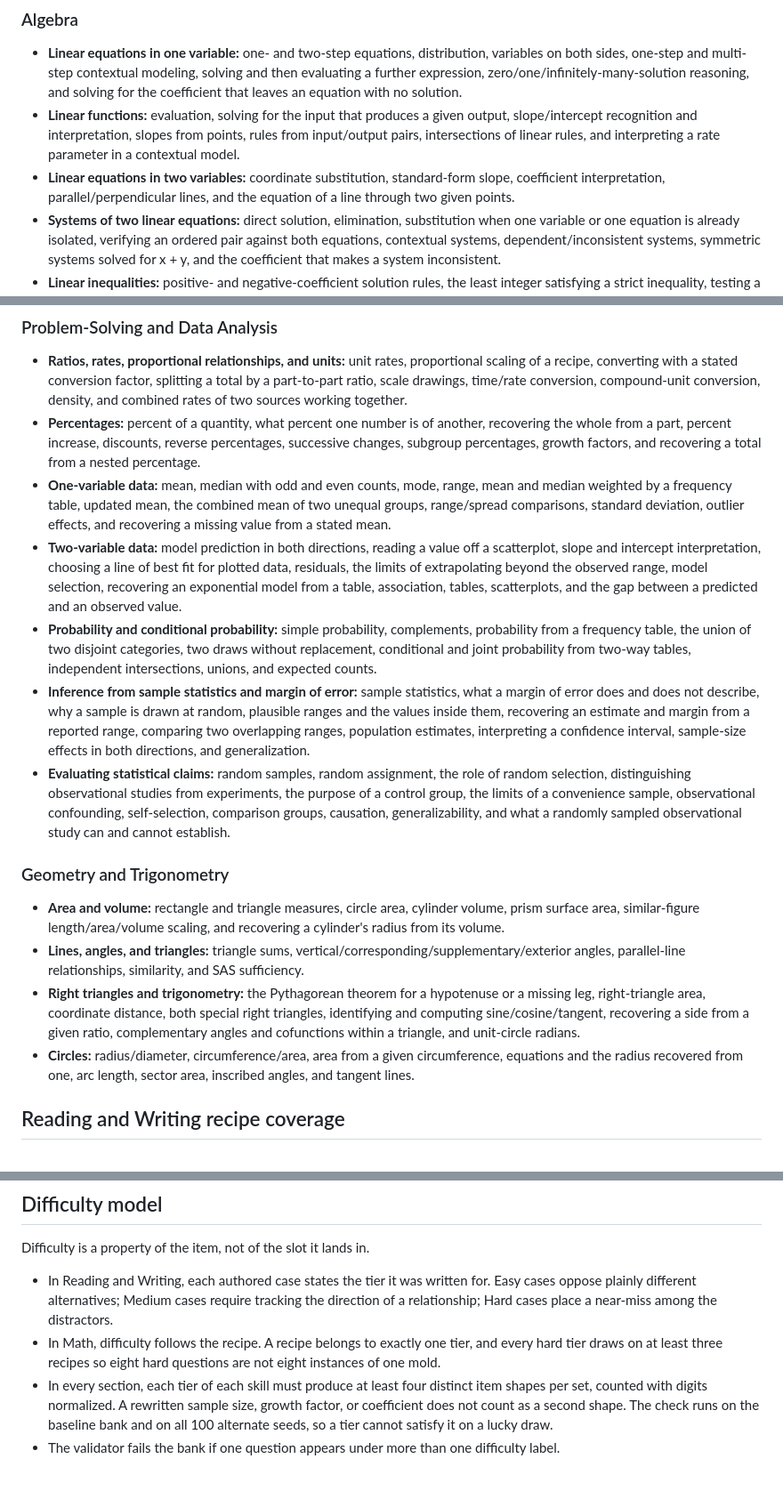
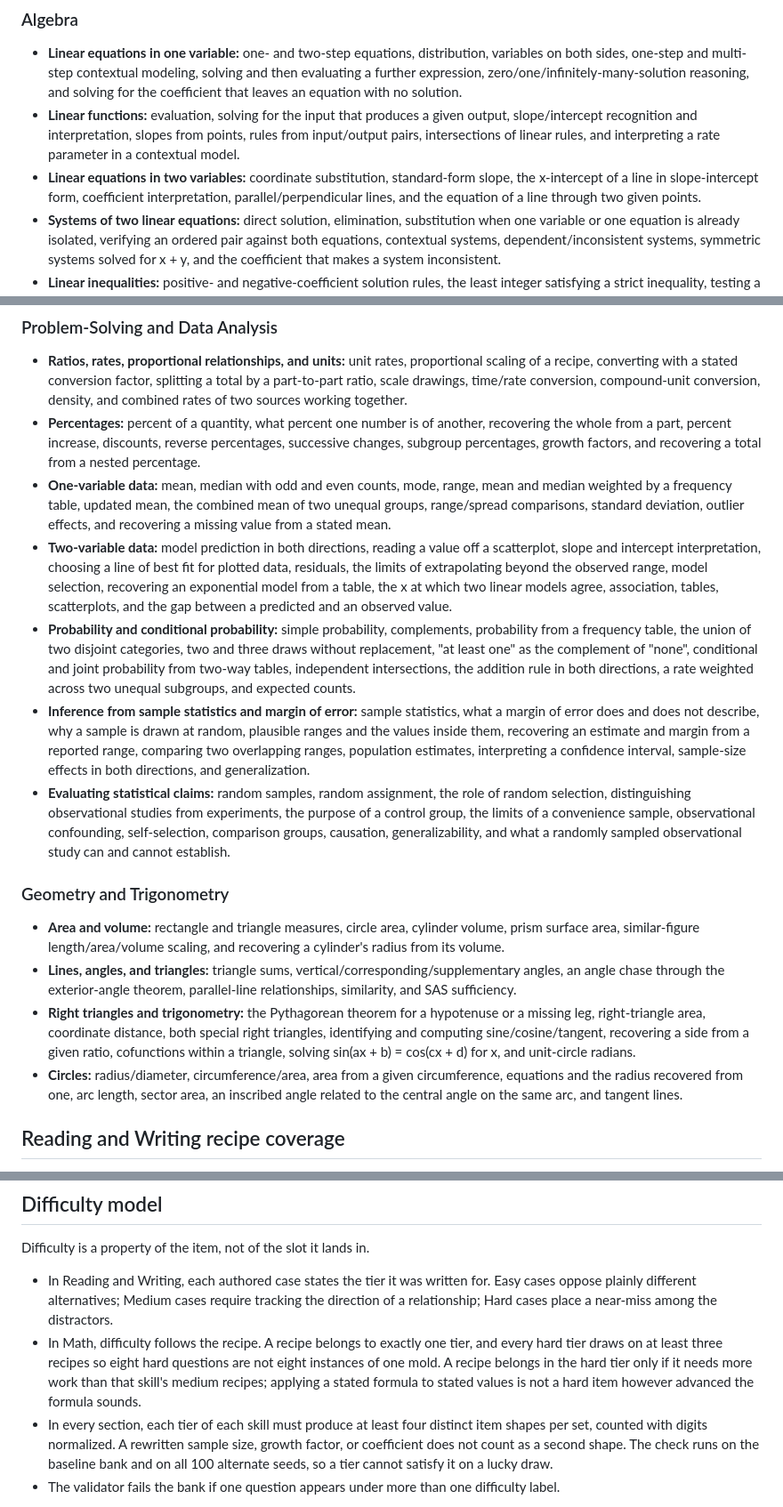
Before and after one commit to clwx-31/crctsatact, a Markdown page: GENERATION.md, 3 parts joined by grey strips. Shown at 89% size. GitHub-like rendering; blank space fills up the shorter version.

```diff
--- a/GENERATION.md
+++ b/GENERATION.md
@@ -55,7 +55,7 @@ const readingWritingSets = window.buildSATRWQuestionSets("daily-2026-09-03");
 
 - **Linear equations in one variable:** one- and two-step equations, distribution, variables on both sides, one-step and multi-step contextual modeling, solving and then evaluating a further expression, zero/one/infinitely-many-solution reasoning, and solving for the coefficient that leaves an equation with no solution.
 - **Linear functions:** evaluation, solving for the input that produces a given output, slope/intercept recognition and interpretation, slopes from points, rules from input/output pairs, intersections of linear rules, and interpreting a rate parameter in a contextual model.
-- **Linear equations in two variables:** coordinate substitution, standard-form slope, coefficient interpretation, parallel/perpendicular lines, and the equation of a line through two given points.
+- **Linear equations in two variables:** coordinate substitution, standard-form slope, the x-intercept of a line in slope-intercept form, coefficient interpretation, parallel/perpendicular lines, and the equation of a line through two given points.
 - **Systems of two linear equations:** direct solution, elimination, substitution when one variable or one equation is already isolated, verifying an ordered pair against both equations, contextual systems, dependent/inconsistent systems, symmetric systems solved for x + y, and the coefficient that makes a system inconsistent.
 - **Linear inequalities:** positive- and negative-coefficient solution rules, the least integer satisfying a strict inequality, testing a candidate value, translating a budget constraint into an inequality, point testing in two variables, contextual maximum constraints, systems of two inequalities, and solving for a constant from a stated boundary.
 
@@ -71,17 +71,17 @@ const readingWritingSets = window.buildSATRWQuestionSets("daily-2026-09-03");
 - **Ratios, rates, proportional relationships, and units:** unit rates, proportional scaling of a recipe, converting with a stated conversion factor, splitting a total by a part-to-part ratio, scale drawings, time/rate conversion, compound-unit conversion, density, and combined rates of two sources working together.
 - **Percentages:** percent of a quantity, what percent one number is of another, recovering the whole from a part, percent increase, discounts, reverse percentages, successive changes, subgroup percentages, growth factors, and recovering a total from a nested percentage.
 - **One-variable data:** mean, median with odd and even counts, mode, range, mean and median weighted by a frequency table, updated mean, the combined mean of two unequal groups, range/spread comparisons, standard deviation, outlier effects, and recovering a missing value from a stated mean.
-- **Two-variable data:** model prediction in both directions, reading a value off a scatterplot, slope and intercept interpretation, choosing a line of best fit for plotted data, residuals, the limits of extrapolating beyond the observed range, model selection, recovering an exponential model from a table, association, tables, scatterplots, and the gap between a predicted and an observed value.
-- **Probability and conditional probability:** simple probability, complements, probability from a frequency table, the union of two disjoint categories, two draws without replacement, conditional and joint probability from two-way tables, independent intersections, unions, and expected counts.
+- **Two-variable data:** model prediction in both directions, reading a value off a scatterplot, slope and intercept interpretation, choosing a line of best fit for plotted data, residuals, the limits of extrapolating beyond the observed range, model selection, recovering an exponential model from a table, the x at which two linear models agree, association, tables, scatterplots, and the gap between a predicted and an observed value.
+- **Probability and conditional probability:** simple probability, complements, probability from a frequency table, the union of two disjoint categories, two and three draws without replacement, "at least one" as the complement of "none", conditional and joint probability from two-way tables, independent intersections, the addition rule in both directions, a rate weighted across two unequal subgroups, and expected counts.
 - **Inference from sample statistics and margin of error:** sample statistics, what a margin of error does and does not describe, why a sample is drawn at random, plausible ranges and the values inside them, recovering an estimate and margin from a reported range, comparing two overlapping ranges, population estimates, interpreting a confidence interval, sample-size effects in both directions, and generalization.
 - **Evaluating statistical claims:** random samples, random assignment, the role of random selection, distinguishing observational studies from experiments, the purpose of a control group, the limits of a convenience sample, observational confounding, self-selection, comparison groups, causation, generalizability, and what a randomly sampled observational study can and cannot establish.
 
 ### Geometry and Trigonometry
 
 - **Area and volume:** rectangle and triangle measures, circle area, cylinder volume, prism surface area, similar-figure length/area/volume scaling, and recovering a cylinder's radius from its volume.
-- **Lines, angles, and triangles:** triangle sums, vertical/corresponding/supplementary/exterior angles, parallel-line relationships, similarity, and SAS sufficiency.
-- **Right triangles and trigonometry:** the Pythagorean theorem for a hypotenuse or a missing leg, right-triangle area, coordinate distance, both special right triangles, identifying and computing sine/cosine/tangent, recovering a side from a given ratio, complementary angles and cofunctions within a triangle, and unit-circle radians.
-- **Circles:** radius/diameter, circumference/area, area from a given circumference, equations and the radius recovered from one, arc length, sector area, inscribed angles, and tangent lines.
+- **Lines, angles, and triangles:** triangle sums, vertical/corresponding/supplementary angles, an angle chase through the exterior-angle theorem, parallel-line relationships, similarity, and SAS sufficiency.
+- **Right triangles and trigonometry:** the Pythagorean theorem for a hypotenuse or a missing leg, right-triangle area, coordinate distance, both special right triangles, identifying and computing sine/cosine/tangent, recovering a side from a given ratio, cofunctions within a triangle, solving sin(ax + b) = cos(cx + d) for x, and unit-circle radians.
+- **Circles:** radius/diameter, circumference/area, area from a given circumference, equations and the radius recovered from one, arc length, sector area, an inscribed angle related to the central angle on the same arc, and tangent lines.
 
 ## Reading and Writing recipe coverage
 
@@ -112,7 +112,7 @@ const readingWritingSets = window.buildSATRWQuestionSets("daily-2026-09-03");
 Difficulty is a property of the item, not of the slot it lands in.
 
 - In Reading and Writing, each authored case states the tier it was written for. Easy cases oppose plainly different alternatives; Medium cases require tracking the direction of a relationship; Hard cases place a near-miss among the distractors.
-- In Math, difficulty follows the recipe. A recipe belongs to exactly one tier, and every hard tier draws on at least three recipes so eight hard questions are not eight instances of one mold.
+- In Math, difficulty follows the recipe. A recipe belongs to exactly one tier, and every hard tier draws on at least three recipes so eight hard questions are not eight instances of one mold. A recipe belongs in the hard tier only if it needs more work than that skill's medium recipes; applying a stated formula to stated values is not a hard item however advanced the formula sounds.
 - In every section, each tier of each skill must produce at least four distinct item shapes per set, counted with digits normalized. A rewritten sample size, growth factor, or coefficient does not count as a second shape. The check runs on the baseline bank and on all 100 alternate seeds, so a tier cannot satisfy it on a lucky draw.
 - The validator fails the bank if one question appears under more than one difficulty label.
 
```
Also changed, not shown: .research/report-source.md (+13 -1 lines), README.md (+1 -1 lines).
